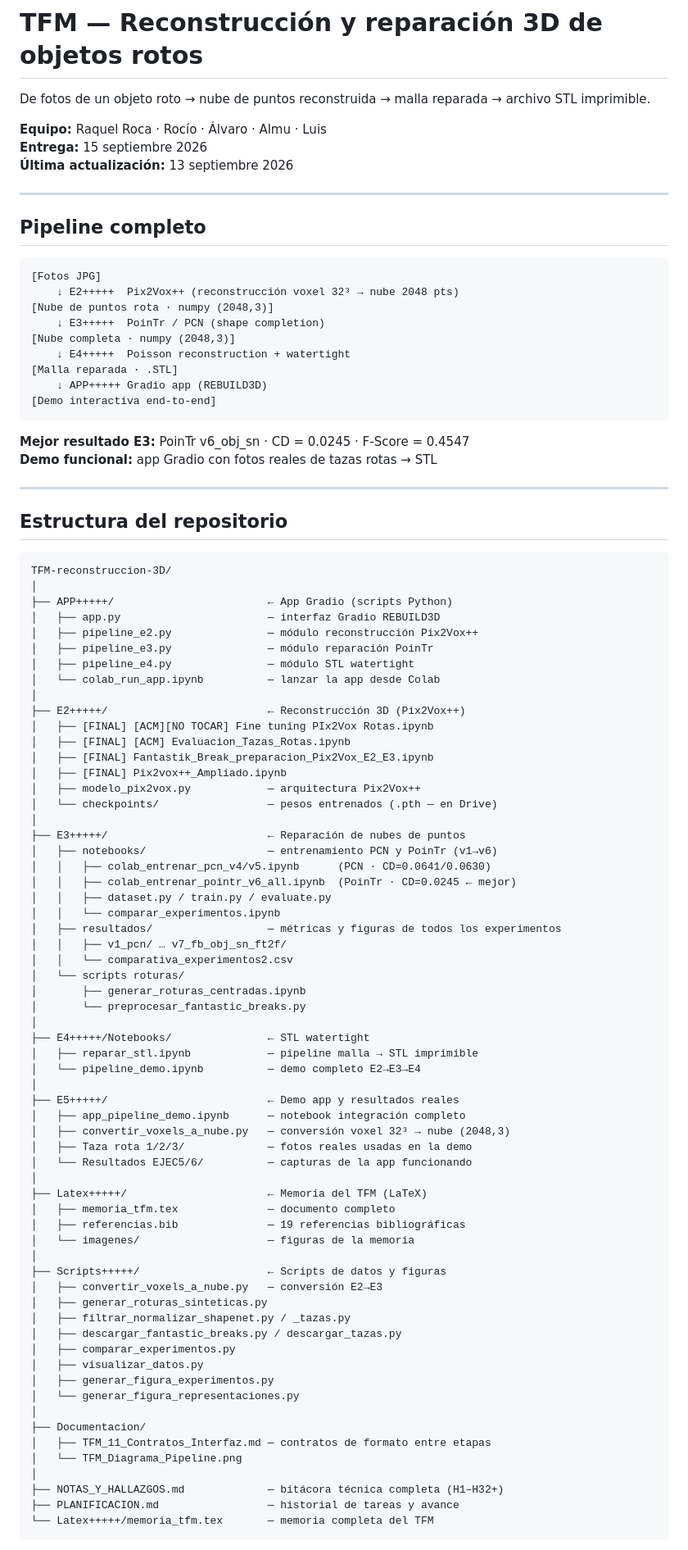
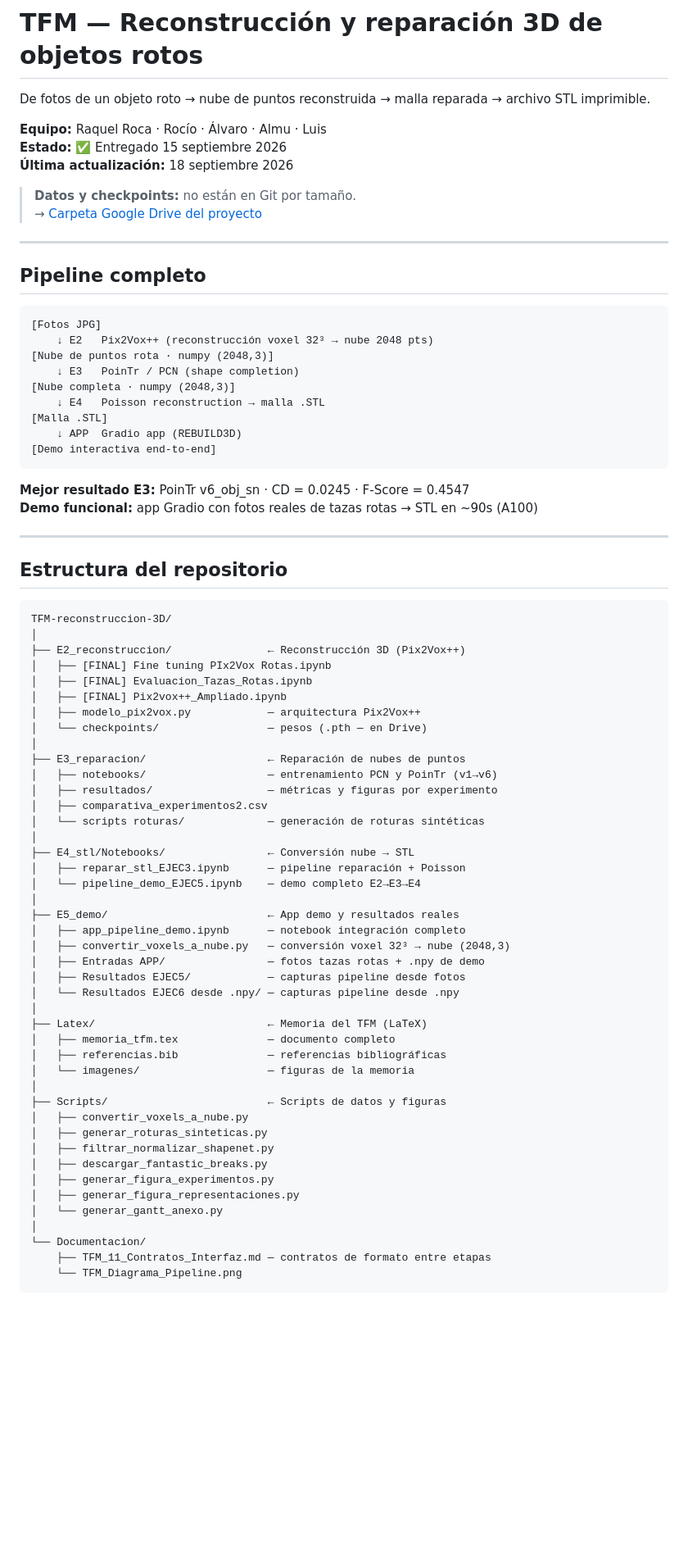
Before and after one commit to herredoble/TFM-reconstruccion-3D, a Markdown page: README.md, the part around one of its changes. Shown at 82% size. Rendered like a GitHub page; blank space fills up the shorter version.

Commit message:
README: actualizar estructura, quitar MDs eliminados, añadir enlace Drive
- Estructura de carpetas ajustada a la real (E2_reconstruccion, E3_reparacion,
  E4_stl, E5_demo)
- Eliminadas referencias a NOTAS_Y_HALLAZGOS.md y PLANIFICACION.md (borrados)
- E4: texto honesto sobre limitación watertight por densidad de nube
- Añadido enlace a Google Drive (datos y checkpoints)
- Estado: entregado 15 sep 2026

````diff
--- a/README.md
+++ b/README.md
@@ -3,8 +3,11 @@
 De fotos de un objeto roto → nube de puntos reconstruida → malla reparada → archivo STL imprimible.
 
 **Equipo:** Raquel Roca · Rocío · Álvaro · Almu · Luis
-**Entrega:** 15 septiembre 2026
-**Última actualización:** 13 septiembre 2026
+**Estado:** ✅ Entregado 15 septiembre 2026
+**Última actualización:** 18 septiembre 2026
+
+> **Datos y checkpoints:** no están en Git por tamaño.
+> → [Carpeta Google Drive del proyecto](https://drive.google.com/drive/folders/1lj-uBjD3ZL-hETWJynR98AtWe2PUdQtD?usp=drive_link)
 
 ---
 
@@ -12,18 +15,18 @@ De fotos de un objeto roto → nube de puntos reconstruida → malla reparada
 
 ```
 [Fotos JPG]
-    ↓ E2+++++  Pix2Vox++ (reconstrucción voxel 32³ → nube 2048 pts)
+    ↓ E2   Pix2Vox++ (reconstrucción voxel 32³ → nube 2048 pts)
 [Nube de puntos rota · numpy (2048,3)]
-    ↓ E3+++++  PoinTr / PCN (shape completion)
+    ↓ E3   PoinTr / PCN (shape completion)
 [Nube completa · numpy (2048,3)]
-    ↓ E4+++++  Poisson reconstruction + watertight
-[Malla reparada · .STL]
-    ↓ APP+++++ Gradio app (REBUILD3D)
+    ↓ E4   Poisson reconstruction → malla .STL
+[Malla .STL]
+    ↓ APP  Gradio app (REBUILD3D)
 [Demo interactiva end-to-end]
 ```
 
 **Mejor resultado E3:** PoinTr v6_obj_sn · CD = 0.0245 · F-Score = 0.4547
-**Demo funcional:** app Gradio con fotos reales de tazas rotas → STL
+**Demo funcional:** app Gradio con fotos reales de tazas rotas → STL en ~90s (A100)
 
 ---
 
@@ -32,64 +35,45 @@ De fotos de un objeto roto → nube de puntos reconstruida → malla reparada
 ```
 TFM-reconstruccion-3D/
 │
-├── APP+++++/                        ← App Gradio (scripts Python)
-│   ├── app.py                       — interfaz Gradio REBUILD3D
-│   ├── pipeline_e2.py               — módulo reconstrucción Pix2Vox++
-│   ├── pipeline_e3.py               — módulo reparación PoinTr
-│   ├── pipeline_e4.py               — módulo STL watertight
-│   └── colab_run_app.ipynb          — lanzar la app desde Colab
-│
-├── E2+++++/                         ← Reconstrucción 3D (Pix2Vox++)
-│   ├── [FINAL] [ACM][NO TOCAR] Fine tuning PIx2Vox Rotas.ipynb
-│   ├── [FINAL] [ACM] Evaluacion_Tazas_Rotas.ipynb
-│   ├── [FINAL] Fantastik_Break_preparacion_Pix2Vox_E2_E3.ipynb
+├── E2_reconstruccion/               ← Reconstrucción 3D (Pix2Vox++)
+│   ├── [FINAL] Fine tuning PIx2Vox Rotas.ipynb
+│   ├── [FINAL] Evaluacion_Tazas_Rotas.ipynb
 │   ├── [FINAL] Pix2vox++_Ampliado.ipynb
 │   ├── modelo_pix2vox.py            — arquitectura Pix2Vox++
-│   └── checkpoints/                 — pesos entrenados (.pth — en Drive)
+│   └── checkpoints/                 — pesos (.pth — en Drive)
 │
-├── E3+++++/                         ← Reparación de nubes de puntos
+├── E3_reparacion/                   ← Reparación de nubes de puntos
 │   ├── notebooks/                   — entrenamiento PCN y PoinTr (v1→v6)
-│   │   ├── colab_entrenar_pcn_v4/v5.ipynb      (PCN · CD=0.0641/0.0630)
-│   │   ├── colab_entrenar_pointr_v6_all.ipynb  (PoinTr · CD=0.0245 ← mejor)
-│   │   ├── dataset.py / train.py / evaluate.py
-│   │   └── comparar_experimentos.ipynb
-│   ├── resultados/                  — métricas y figuras de todos los experimentos
-│   │   ├── v1_pcn/ … v7_fb_obj_sn_ft2f/
-│   │   └── comparativa_experimentos2.csv
-│   └── scripts roturas/
-│       ├── generar_roturas_centradas.ipynb
-│       └── preprocesar_fantastic_breaks.py
+│   ├── resultados/                  — métricas y figuras por experimento
+│   ├── comparativa_experimentos2.csv
+│   └── scripts roturas/             — generación de roturas sintéticas
 │
-├── E4+++++/Notebooks/               ← STL watertight
-│   ├── reparar_stl.ipynb            — pipeline malla → STL imprimible
-│   └── pipeline_demo.ipynb          — demo completo E2→E3→E4
+├── E4_stl/Notebooks/                ← Conversión nube → STL
+│   ├── reparar_stl_EJEC3.ipynb      — pipeline reparación + Poisson
+│   └── pipeline_demo_EJEC5.ipynb    — demo completo E2→E3→E4
 │
-├── E5+++++/                         ← Demo app y resultados reales
+├── E5_demo/                         ← App demo y resultados reales
 │   ├── app_pipeline_demo.ipynb      — notebook integración completo
 │   ├── convertir_voxels_a_nube.py   — conversión voxel 32³ → nube (2048,3)
-│   ├── Taza rota 1/2/3/             — fotos reales usadas en la demo
-│   └── Resultados EJEC5/6/          — capturas de la app funcionando
+│   ├── Entradas APP/                — fotos tazas rotas + .npy de demo
+│   ├── Resultados EJEC5/            — capturas pipeline desde fotos
+│   └── Resultados EJEC6 desde .npy/ — capturas pipeline desde .npy
 │
-├── Latex+++++/                      ← Memoria del TFM (LaTeX)
+├── Latex/                           ← Memoria del TFM (LaTeX)
 │   ├── memoria_tfm.tex              — documento completo
-│   ├── referencias.bib              — 19 referencias bibliográficas
+│   ├── referencias.bib              — referencias bibliográficas
 │   └── imagenes/                    — figuras de la memoria
 │
-├── Scripts+++++/                    ← Scripts de datos y figuras
-│   ├── convertir_voxels_a_nube.py   — conversión E2→E3
+├── Scripts/                         ← Scripts de datos y figuras
+│   ├── convertir_voxels_a_nube.py
 │   ├── generar_roturas_sinteticas.py
-│   ├── filtrar_normalizar_shapenet.py / _tazas.py
-│   ├── descargar_fantastic_breaks.py / descargar_tazas.py
-│   ├── comparar_experimentos.py
-│   ├── visualizar_datos.py
+│   ├── filtrar_normalizar_shapenet.py
+│   ├── descargar_fantastic_breaks.py
 │   ├── generar_figura_experimentos.py
-│   └── generar_figura_representaciones.py
+│   ├── generar_figura_representaciones.py
+│   └── generar_gantt_anexo.py
 │
-├── Documentacion/
-│   ├── TFM_11_Contratos_Interfaz.md — contratos de formato entre etapas
-│   └── TFM_Diagrama_Pipeline.png
-│
-├── NOTAS_Y_HALLAZGOS.md             — bitácora técnica completa (H1–H32+)
-├── PLANIFICACION.md                 — historial de tareas y avance
-└── Latex+++++/memoria_tfm.tex       — memoria completa del TFM
+└── Documentacion/
+    ├── TFM_11_Contratos_Interfaz.md — contratos de formato entre etapas
+    └── TFM_Diagrama_Pipeline.png
 ```
````
Also changed, not shown: other parts of README.md (+13 -35 lines).
